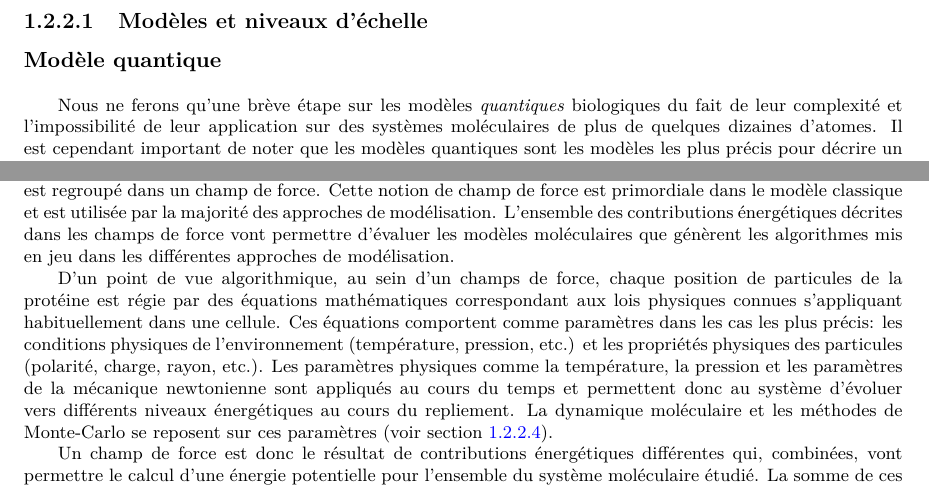
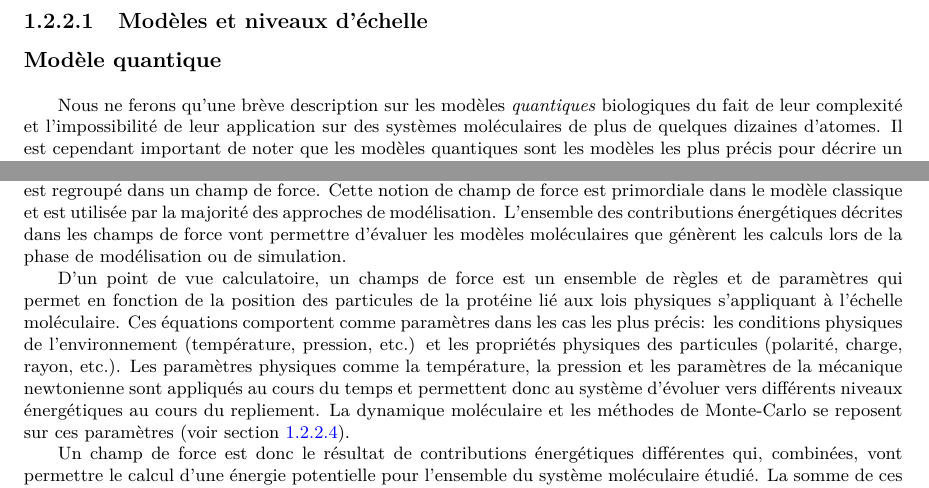
Before and after one commit to bam93/these_mikael_trellet, a LaTeX thesis (these.tex, which reads chapitre1.tex): two parts of page 32 of 116, joined at a grey line, cut so that both start at the same text. Compiled offline with pdfLaTeX.

Commit message:
petites fautes

```diff
--- a/chapitre1.tex
+++ b/chapitre1.tex
@@ -306,15 +306,15 @@ La représentation du niveau énergétique d'une protéine peut être faite de d
 
 \myparagraph{Modèle quantique} \label{quantic}
 
-Nous ne ferons qu'une brève étape sur les modèles \textit{quantiques} biologiques du fait de leur complexité et l'impossibilité de leur application sur des systèmes moléculaires de plus de quelques dizaines d'atomes. Il est cependant important de noter que les modèles quantiques sont les modèles les plus précis pour décrire un système moléculaire. Ils prennent en compte les effets quantiques du système étudiés en se plaçant à une échelle subatomique puisqu'ils intègrent les contributions énergétiques des électrons et des nucléons, constituants tout deux des atomes. Ils se basent sur l'équation de Schrödinger \cite{schrodinger1926undulatory} qui décrit le mouvement d'une particule grâce à sa masse, son énergie, la constante de Planck et son énergie potentielle. Le nombre de particules impliquées dans les molécules et plus particulièrement les protéines est tel que la résolution de cette équation demanderait des ressources de calcul immenses. L'approximation de Born-Oppenheimer \cite{born1927quantentheorie} est une première tentative pour réduire la complexité de ces résolutions en utilisant le fait que les masses des électrons sont très petites par rapport aux masses des nucléons. Elle permet la décomposition de l'équation de Schrödinger en deux étapes, mais ne suffit pas à réduire la complexité de façon assez importante pour que son application soit envisageable sur des systèmes composés de plus de quelques atomes.
+Nous ne ferons qu'une brève description sur les modèles \textit{quantiques} biologiques du fait de leur complexité et l'impossibilité de leur application sur des systèmes moléculaires de plus de quelques dizaines d'atomes. Il est cependant important de noter que les modèles quantiques sont les modèles les plus précis pour décrire un système moléculaire. Ils prennent en compte les effets quantiques du système étudiés en se plaçant à une échelle subatomique puisqu'ils intègrent les contributions énergétiques des électrons et des nucléons, constituants tout deux des atomes. Ils se basent sur l'équation de Schrödinger \cite{schrodinger1926undulatory} qui décrit le mouvement d'une particule grâce à sa masse, son énergie, la constante de Planck et son énergie potentielle. Le nombre de particules impliquées dans les molécules et plus particulièrement les protéines est tel que la résolution de cette équation demanderait des ressources de calcul immenses. L'approximation de Born-Oppenheimer \cite{born1927quantentheorie} est une première tentative pour réduire la complexité de ces résolutions en utilisant le fait que les masses des électrons sont très petites par rapport aux masses des nucléons. Elle permet la décomposition de l'équation de Schrödinger en deux étapes, mais ne suffit pas à réduire la complexité de façon assez importante pour que son application soit envisageable sur des systèmes composés de plus de quelques atomes.
 
 Nous nous concentrerons donc sur les méthodes de modélisation utilisant des modèles dits \textit{classiques} décrivent les particules non plus à l'échelle quantique, mais à l'échelle atomique. Les calculs quantiques ne sont cependant pas laissés de côté et sont utilisés pour récupérer dériver des valeurs énergétiques moyennes décrivant les interactions entre deux ou trois particules. Les équations ne sont cependant pas recalculées à chaque fois et ces valeurs sont donc fixées.
 
 \myparagraph{Modèle classique} \label{forcefield}
 
-Les modèles classiques décrivent une protéine à travers les propriétés physico-chimiques des atomes la composant. L'ensemble des équations régissant l'énergie d'un système moléculaire et de ses paramètres associés est regroupé dans un champ de force. Cette notion de champ de force est primordiale dans le modèle classique et est utilisée par la majorité des approches de modélisation. L'ensemble des contributions énergétiques décrites dans les champs de force vont permettre d'évaluer les modèles moléculaires que génèrent les algorithmes mis en jeu dans les différentes approches de modélisation.
+Les modèles classiques décrivent une protéine à travers les propriétés physico-chimiques des atomes la composant. L'ensemble des équations régissant l'énergie d'un système moléculaire et de ses paramètres associés est regroupé dans un champ de force. Cette notion de champ de force est primordiale dans le modèle classique et est utilisée par la majorité des approches de modélisation. L'ensemble des contributions énergétiques décrites dans les champs de force vont permettre d'évaluer les modèles moléculaires que génèrent les calculs lors de la phase de modélisation ou de simulation.
 
-D'un point de vue algorithmique, au sein d'un champs de force, chaque position de particules de la protéine est régie par des équations mathématiques correspondant aux lois physiques connues s'appliquant habituellement dans une cellule. Ces équations comportent comme paramètres dans les cas les plus précis: les conditions physiques de l'environnement (température, pression, etc.) et les propriétés physiques des particules (polarité, charge, rayon, etc.). Les paramètres physiques comme la température, la pression et les paramètres de la mécanique newtonienne sont appliqués au cours du temps et permettent donc au système d'évoluer vers différents niveaux énergétiques au cours du repliement. La dynamique moléculaire et les méthodes de Monte-Carlo se reposent sur ces paramètres (voir section \ref{simu}).
+D'un point de vue calculatoire, un champs de force est un ensemble de règles et de paramètres qui permet en fonction de la position des particules de la protéine lié aux lois physiques s'appliquant à l'échelle moléculaire. Ces équations comportent comme paramètres dans les cas les plus précis: les conditions physiques de l'environnement (température, pression, etc.) et les propriétés physiques des particules (polarité, charge, rayon, etc.). Les paramètres physiques comme la température, la pression et les paramètres de la mécanique newtonienne sont appliqués au cours du temps et permettent donc au système d'évoluer vers différents niveaux énergétiques au cours du repliement. La dynamique moléculaire et les méthodes de Monte-Carlo se reposent sur ces paramètres (voir section \ref{simu}).
 
 Un champ de force est donc le résultat de contributions énergétiques différentes qui, combinées, vont permettre le calcul d'une énergie potentielle pour l'ensemble du système moléculaire étudié. La somme de ces contributions peut être représentée de la manière suivante:
 
```
Also changed, not shown: resume.tex (+1 -1 lines).
